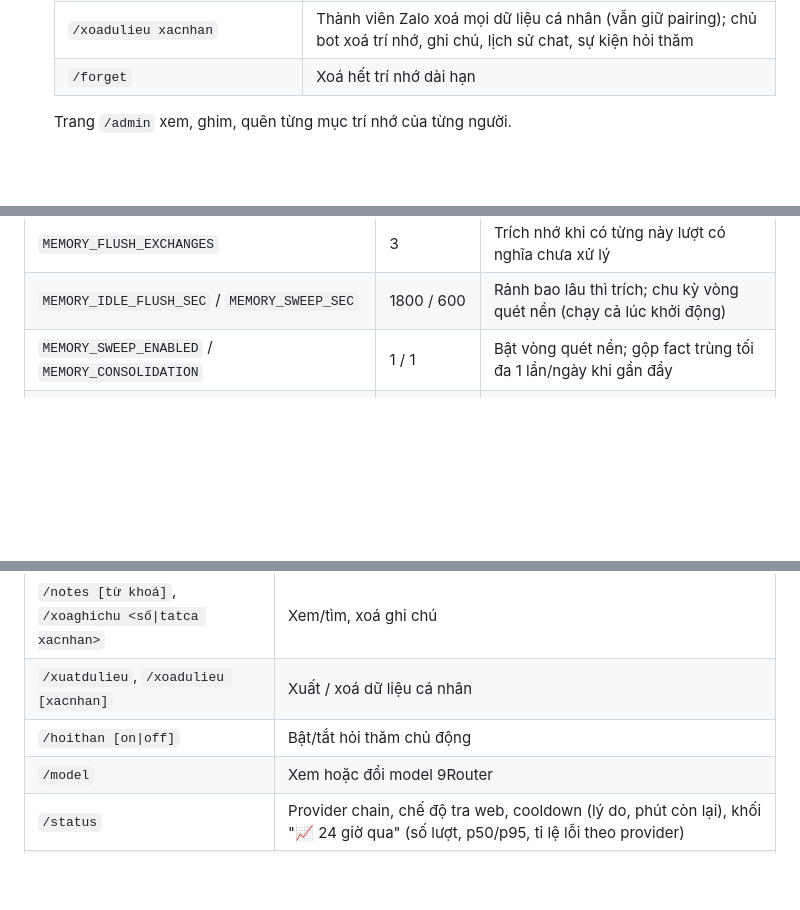
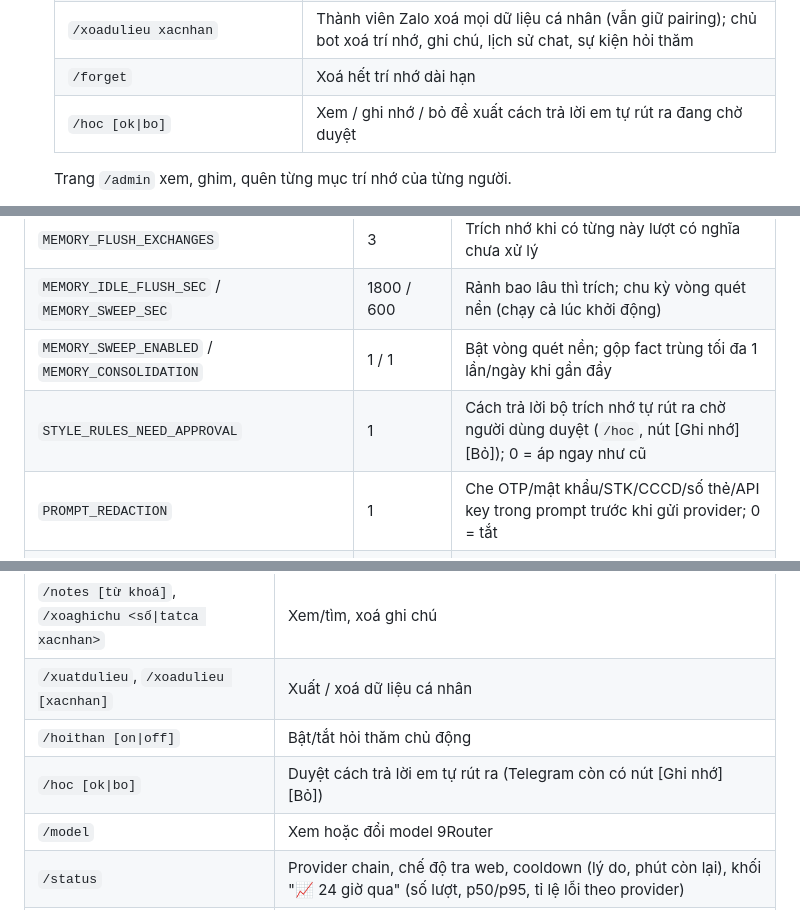
Before and after one commit to traique/lananh, a Markdown page: README.md, 3 parts joined by grey strips. GitHub-like rendering; blank space fills up the shorter version.

```diff
--- a/README.md
+++ b/README.md
@@ -283,6 +299,7 @@ lời "chay" khi `/tavily off` (hoặc tắt trong `/admin`), khi chưa có
   | `/xuatdulieu` | Telegram gửi file .json (tối đa 1 MB), Zalo/Zoom gửi bản chữ rút gọn |
   | `/xoadulieu xacnhan` | Thành viên Zalo xoá mọi dữ liệu cá nhân (vẫn giữ pairing); chủ bot xoá trí nhớ, ghi chú, lịch sử chat, sự kiện hỏi thăm |
   | `/forget` | Xoá hết trí nhớ dài hạn |
+  | `/hoc [ok\|bo]` | Xem / ghi nhớ / bỏ đề xuất cách trả lời em tự rút ra đang chờ duyệt |
 
   Trang `/admin` xem, ghim, quên từng mục trí nhớ của từng người.
 - `/rag` chấm điểm BM25 trên âm tiết và cặp âm tiết (có dấu và bỏ dấu), stopword
@@ -726,6 +743,8 @@ Hội thoại, trí nhớ, hỏi thăm:
 | `MEMORY_FLUSH_EXCHANGES` | 3 | Trích nhớ khi có từng này lượt có nghĩa chưa xử lý |
 | `MEMORY_IDLE_FLUSH_SEC` / `MEMORY_SWEEP_SEC` | 1800 / 600 | Rảnh bao lâu thì trích; chu kỳ vòng quét nền (chạy cả lúc khởi động) |
 | `MEMORY_SWEEP_ENABLED` / `MEMORY_CONSOLIDATION` | 1 / 1 | Bật vòng quét nền; gộp fact trùng tối đa 1 lần/ngày khi gần đầy |
+| `STYLE_RULES_NEED_APPROVAL` | 1 | Cách trả lời bộ trích nhớ tự rút ra chờ người dùng duyệt (`/hoc`, nút [Ghi nhớ] [Bỏ]); 0 = áp ngay như cũ |
+| `PROMPT_REDACTION` | 1 | Che OTP/mật khẩu/STK/CCCD/số thẻ/API key trong prompt trước khi gửi provider; 0 = tắt |
 | `CHAT_READ_LINKS` / `CHAT_READ_LINKS_MEMBERS` | 1 / 0 | Đọc link gửi kèm câu hỏi (chủ bot, admin); 1 = mở cho cả thành viên Zalo |
 | `CHAT_AUTO_RAG` | 1 | Chat thường tự tra kho `rag/` khi khớp rất rõ (chủ bot/admin, không tốn AI) |
 | `PROACTIVE_FOLLOWUPS` | 1 | Công tắc chung hỏi thăm chủ động |
@@ -1193,6 +1212,7 @@ Telegram và Zoom chỉ là kênh quản trị/duyệt; việc thu thập bài n
 | `/notes [từ khoá]`, `/xoaghichu <số\|tatca xacnhan>` | Xem/tìm, xoá ghi chú |
 | `/xuatdulieu`, `/xoadulieu [xacnhan]` | Xuất / xoá dữ liệu cá nhân |
 | `/hoithan [on\|off]` | Bật/tắt hỏi thăm chủ động |
+| `/hoc [ok\|bo]` | Duyệt cách trả lời em tự rút ra (Telegram còn có nút [Ghi nhớ] [Bỏ]) |
 | `/model` | Xem hoặc đổi model 9Router |
 | `/status` | Provider chain, chế độ tra web, cooldown (lý do, phút còn lại), khối "📈 24 giờ qua" (số lượt, p50/p95, tỉ lệ lỗi theo provider) |
 | `/loi` | Lỗi gom theo loại + vị trí code hôm nay/hôm qua, số lần khởi động lại 7 ngày (Telegram, chủ bot) |
```
Also changed, not shown: other parts of README.md (+23 -0 lines), docs/nang-cap-jarvis.md (added, +93 -0 lines).
